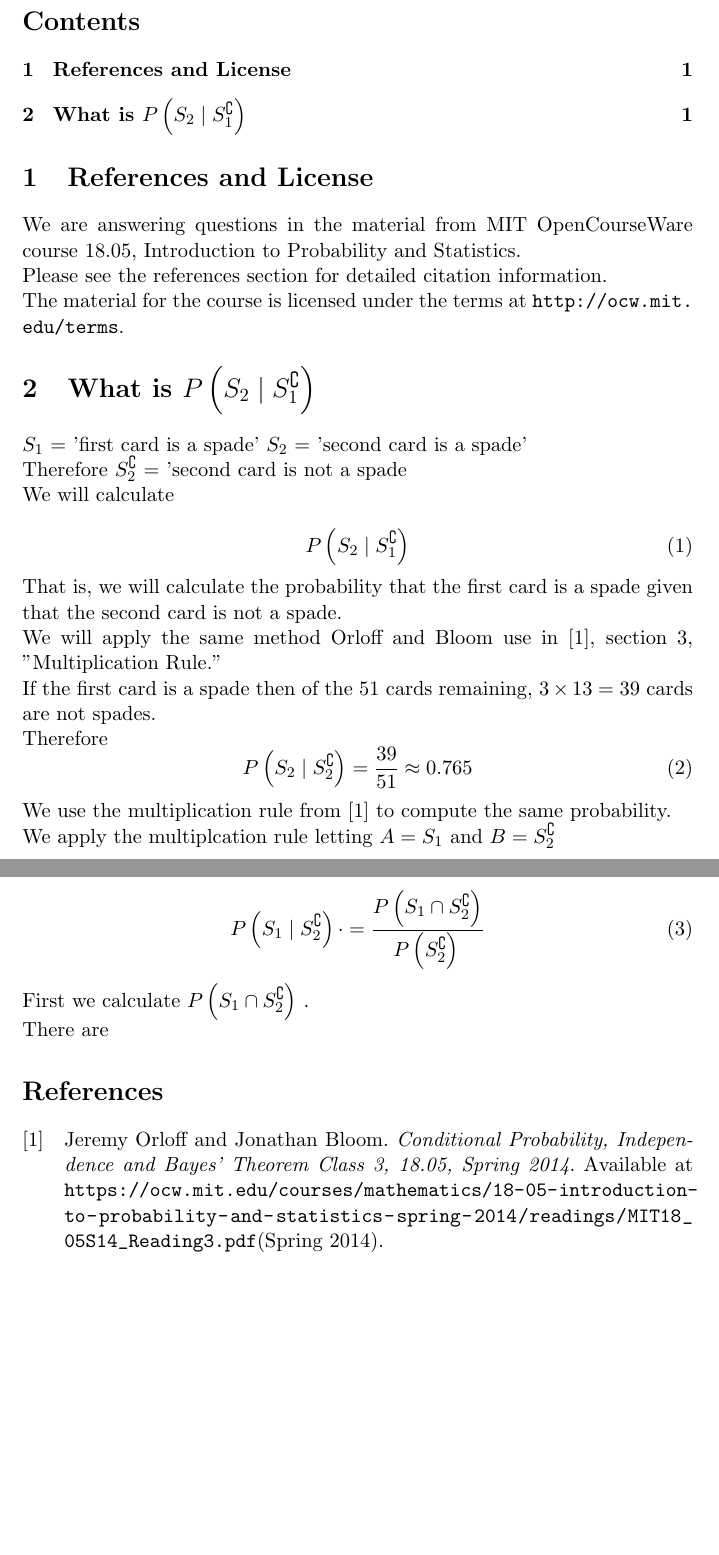
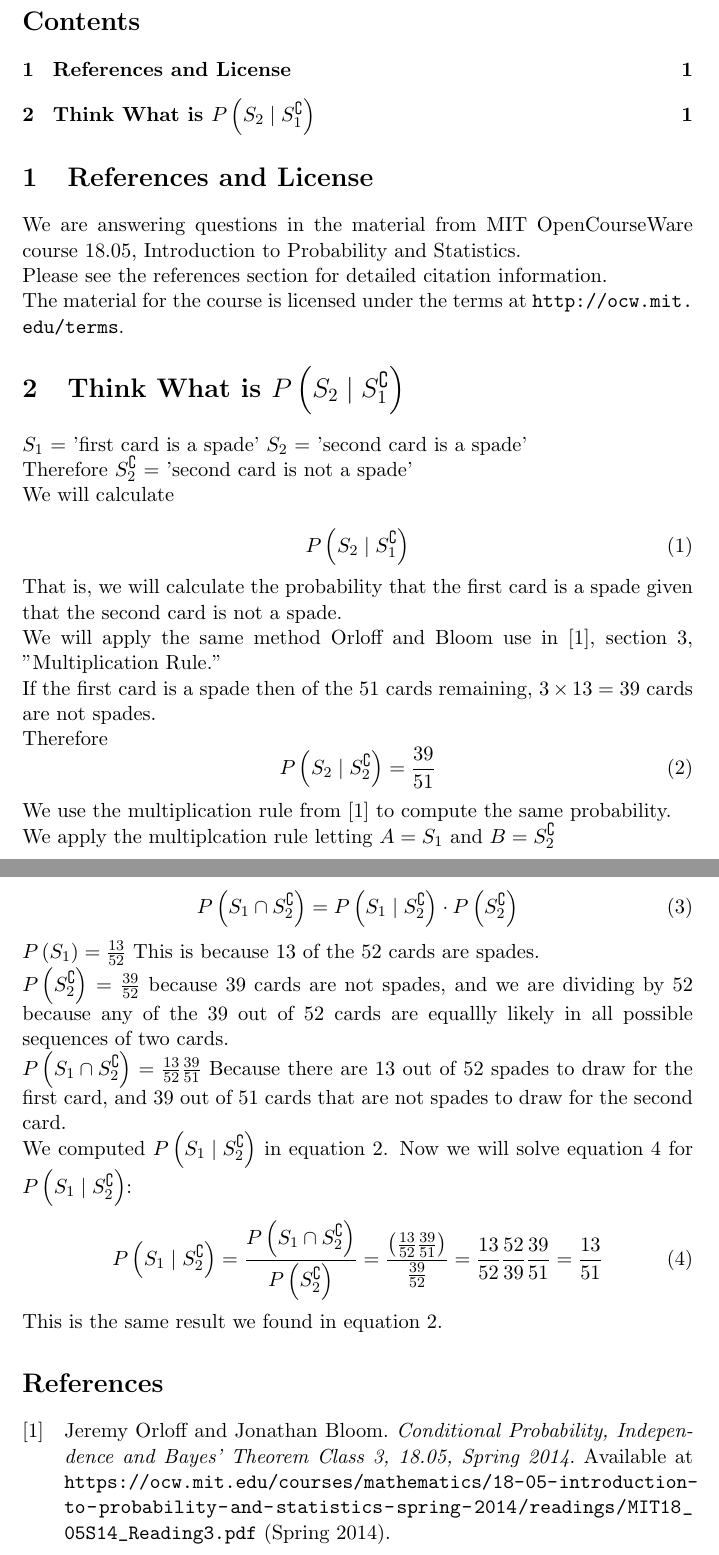
Before and after one commit to jhancock1975/mit-intro-to-stats-18.05, a LaTeX document (reading-3/reading-3.tex): two parts of pages 1 and 2 of 2, joined at a grey line, cut so that both start at the same text, the shorter picture padded with empty space. Compiled offline with pdfLaTeX.

Commit message:
finish problem

```diff
--- a/reading-3/reading-3.tex
+++ b/reading-3/reading-3.tex
@@ -35,12 +35,12 @@ Please see the references section for detailed citation information.
 The material for the course is licensed under the terms at
 \url{http://ocw.mit.edu/terms}.
 
-\section{What is $P\left(S_{2} \mid S_{1}^{\complement}\right)$}
+\section{Think What is $P\left(S_{2} \mid S_{1}^{\complement}\right)$}
 
 $S_{1}$ = 'first card is a spade'
 $S_{2}$ = 'second card is a spade'
 
-Therefore $S_{2}^{\complement}$  = 'second card is not a spade
+Therefore $S_{2}^{\complement}$  = 'second card is not a spade'
 
 We will calculate
 
@@ -58,9 +58,8 @@ If the first card is a spade then of the 51 cards remaining,
 $3 \times 13 = 39$ cards are not spades.
 
 Therefore
-\begin{equation}
+\begin{equation} \label{s1S2Condish}
   P\left(S_{2} \mid S_{2}^{\complement}\right) = \frac{39}{51}
-  \approx 0.765
 \end{equation}
 
 We use the multiplication rule from \cite{reading3}
@@ -68,20 +67,52 @@ to compute the same probability.
 
 We apply the multiplcation rule letting $A=S_{1}$ and $B=S_{2}^{\complement}$
 
-\begin{equation}
-P\left(S_{1} \mid S_{2}^{\complement}\right) \cdot =
-\frac {
-  P\left(S_{1} \cap S_{2}^{\complement}\right)
-}
-{
-  P\left(S_{2}^{\complement}\right){}
-}
+\begin{equation} \label{multRule}
+  P\left(S_{1} \cap S_{2}^{\complement}\right) =
+  P\left(S_{1} \mid S_{2}^{\complement}\right) \cdot
+  P\left(S_{2}^{\complement}\right)
 \end{equation}
 
-First we calculate $P\left(S_{1} \cap S_{2}^{\complement}\right)$ .
+$P\left( S_{1} \right) = \frac{13}{52}$  This is because $13$ of the
+$52$ cards are spades.
 
-There are
+$ P\left( S_{2}^{\complement} \right) = \frac{39}{52}$ because $39$
+cards are not spades, and we are dividing by $52$ because any of the
+$39$ out of $52$ cards are equallly likely in all possible sequences
+of two cards.
 
+
+$P \left( S_{1} \cap S_{2}^{\complement} \right)
+ = \frac{13}{52} \frac{39}{51}$
+Because there are $13$ out of $52$ spades to draw for the first card,
+and $39$ out of $51$ cards that are not spades to draw for the second
+card.
+
+We computed $P\left(S_{1} \mid S_{2}^{\complement} \right)$ in
+equation \ref{s1S2Condish}.  Now we will solve equation \ref{multRule} for
+$P\left(S_{1} \mid S_{2}^{\complement} \right)$:
+
+\begin{equation} \label{multRule}
+  P\left(S_{1} \mid S_{2}^{\complement}\right) =
+  \frac
+  {
+    P\left(S_{1} \cap S_{2}^{\complement}\right)
+  }
+  {
+    P\left(S_{2}^{\complement}\right)
+  } =
+  \frac
+  {
+    \left( \frac{13}{52} \frac{39}{51} \right)
+  }
+  {
+    \frac{39}{52}
+  } =
+  \frac{13}{52} \frac{52}{39} \frac{39}{51} =
+  \frac{13}{51}
+\end{equation}
+
+This is the same result we found in equation \ref{s1S2Condish}.
 
 \printbibliography{}
 
```
Also changed, not shown: reading-3/biblio.bib (+15 -3 lines), reading-3/reading-3.pdf.
